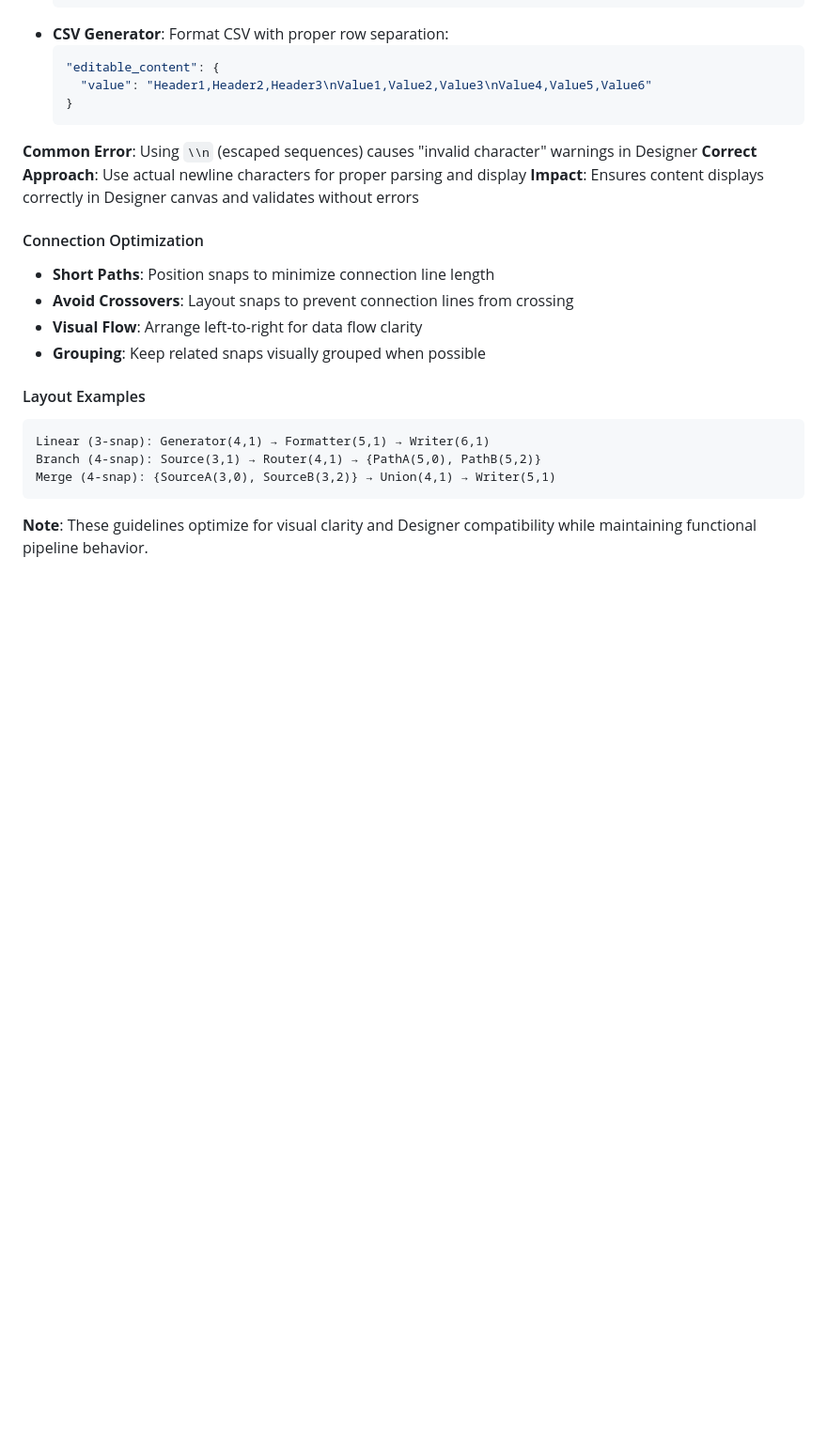
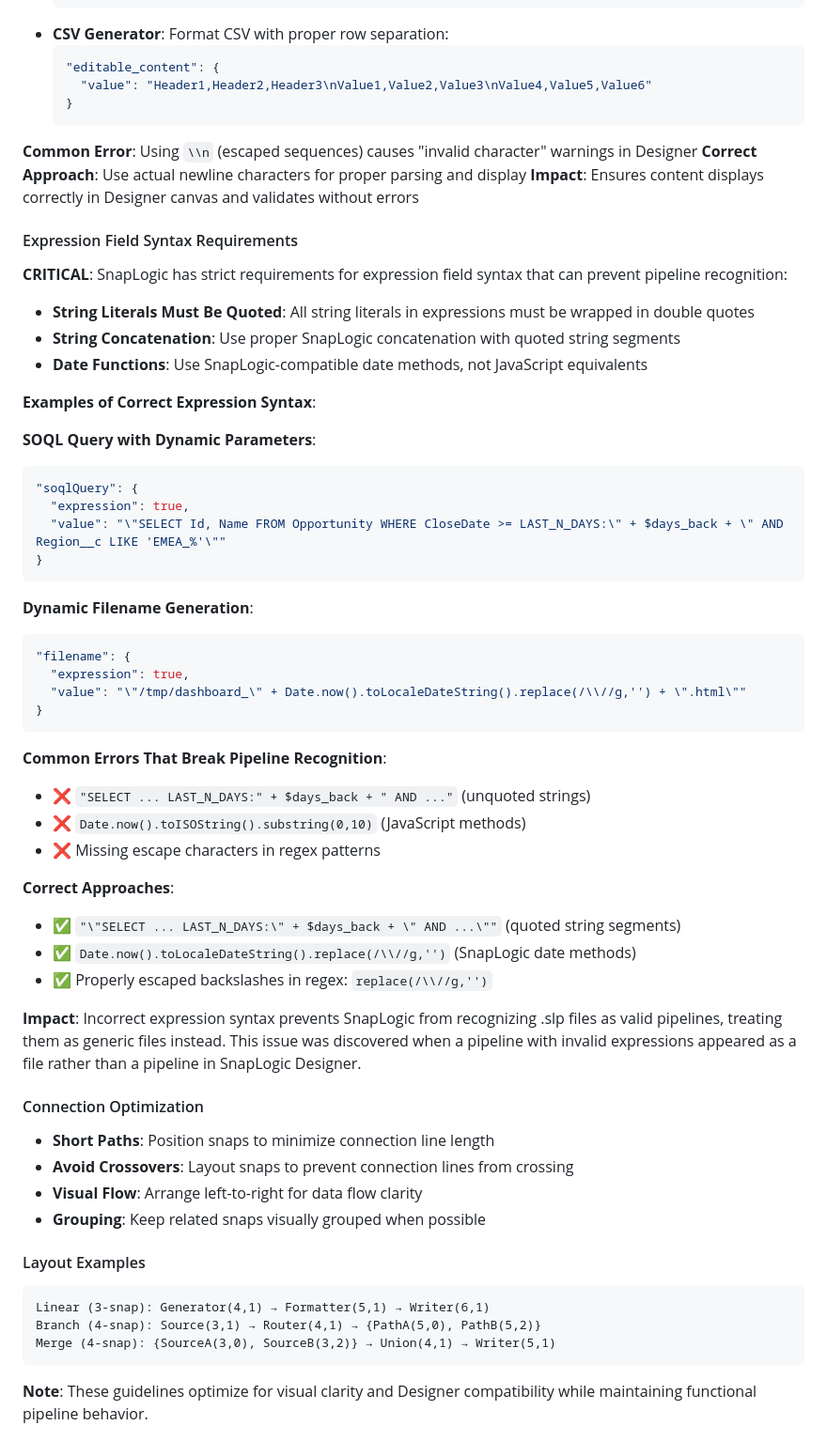
Before and after one commit to jarcega-snaplogic/snaplogic_emea_cfi, a Markdown page: CLAUDE.md, the part around the change. Shown at 94% size. Rendered like a GitHub page; blank space fills up the shorter version.

Commit message:
Add critical expression field syntax requirements to Designer guidelines
Documents the root cause and solution for pipeline recognition issues discovered
during SalesforceOpportunitiesReportingPipeline development.

Added Expression Field Syntax Requirements section covering:
- String literal quoting requirements in SnapLogic expressions
- Proper string concatenation syntax for dynamic content
- SnapLogic-compatible date functions vs JavaScript methods
- Common errors that prevent pipeline recognition
- Real-world examples from SOQL queries and filename generation
- Impact explanation: incorrect syntax causes .slp files to appear as generic files

Key Findings:
- Expression syntax errors prevent SnapLogic Designer from recognizing valid pipelines
- String literals must be wrapped in double quotes within expressions
- SnapLogic uses different date methods than standard JavaScript
- Regex escape characters require proper JSON escaping

This guidance prevents future pipeline recognition issues and ensures
proper expression field formatting for SnapLogic compatibility.

🤖 Generated with [Claude Code](https://claude.ai/code)

Co-Authored-By: Claude <noreply@anthropic.com>

````diff
--- a/CLAUDE.md
+++ b/CLAUDE.md
@@ -320,6 +320,43 @@ When creating pipelines for optimal SnapLogic Designer canvas rendering and visu
 **Correct Approach**: Use actual newline characters for proper parsing and display
 **Impact**: Ensures content displays correctly in Designer canvas and validates without errors
 
+#### Expression Field Syntax Requirements
+**CRITICAL**: SnapLogic has strict requirements for expression field syntax that can prevent pipeline recognition:
+
+- **String Literals Must Be Quoted**: All string literals in expressions must be wrapped in double quotes
+- **String Concatenation**: Use proper SnapLogic concatenation with quoted string segments
+- **Date Functions**: Use SnapLogic-compatible date methods, not JavaScript equivalents
+
+**Examples of Correct Expression Syntax**:
+
+**SOQL Query with Dynamic Parameters**:
+```json
+"soqlQuery": {
+  "expression": true,
+  "value": "\"SELECT Id, Name FROM Opportunity WHERE CloseDate >= LAST_N_DAYS:\" + $days_back + \" AND Region__c LIKE 'EMEA_%'\""
+}
+```
+
+**Dynamic Filename Generation**:
+```json
+"filename": {
+  "expression": true,
+  "value": "\"/tmp/dashboard_\" + Date.now().toLocaleDateString().replace(/\\//g,'') + \".html\""
+}
+```
+
+**Common Errors That Break Pipeline Recognition**:
+- ❌ `"SELECT ... LAST_N_DAYS:" + $days_back + " AND ..."` (unquoted strings)
+- ❌ `Date.now().toISOString().substring(0,10)` (JavaScript methods)
+- ❌ Missing escape characters in regex patterns
+
+**Correct Approaches**:
+- ✅ `"\"SELECT ... LAST_N_DAYS:\" + $days_back + \" AND ...\""` (quoted string segments)
+- ✅ `Date.now().toLocaleDateString().replace(/\\//g,'')` (SnapLogic date methods)
+- ✅ Properly escaped backslashes in regex: `replace(/\\//g,'')`
+
+**Impact**: Incorrect expression syntax prevents SnapLogic from recognizing .slp files as valid pipelines, treating them as generic files instead. This issue was discovered when a pipeline with invalid expressions appeared as a file rather than a pipeline in SnapLogic Designer.
+
 #### Connection Optimization
 - **Short Paths**: Position snaps to minimize connection line length
 - **Avoid Crossovers**: Layout snaps to prevent connection lines from crossing
````
